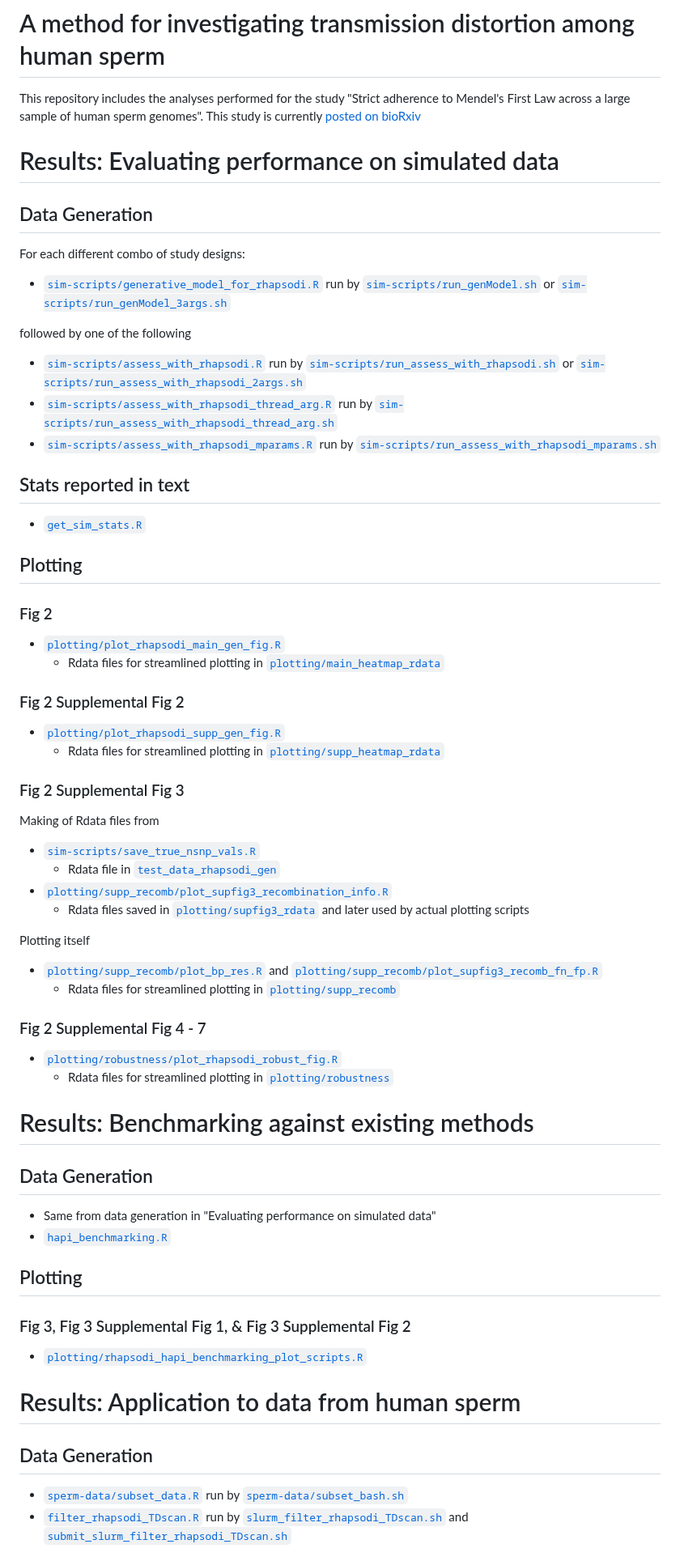
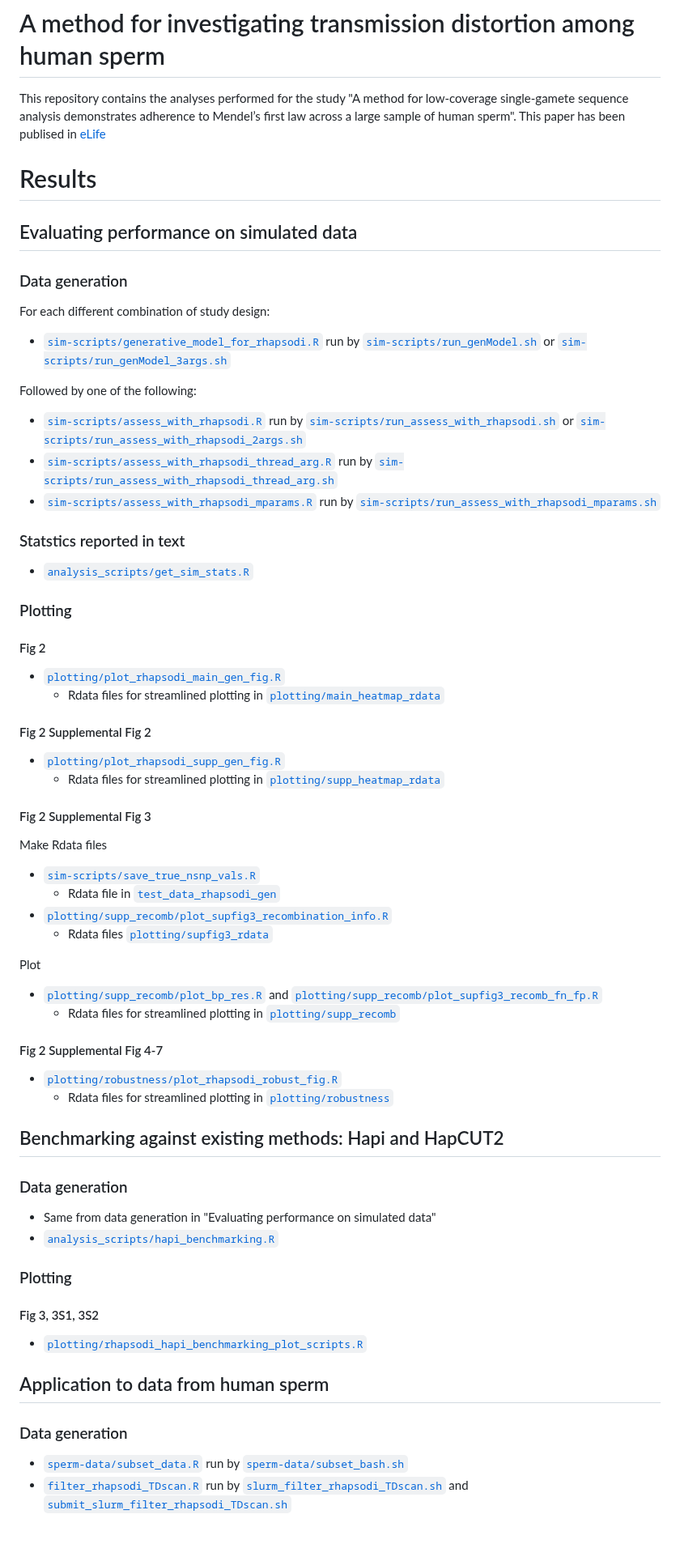
Before and after one commit to mccoy-lab/transmission-distortion, a Markdown page: README.md, the part around one of its changes. Shown at 81% size. GitHub-like rendering; blank space fills up the shorter version.

Commit message:
update readme to reflect file moves

```diff
--- a/README.md
+++ b/README.md
@@ -1,6 +1,6 @@
 # A method for investigating transmission distortion among human sperm
 
-This repository includes the analyses performed for the study "Strict adherence to Mendel's First Law across a large sample of human sperm genomes". This study is currently [posted on bioRxiv](https://www.biorxiv.org/content/10.1101/2021.11.19.469261v2)
+This repository contains the analyses performed for the study "A method for low-coverage single-gamete sequence analysis demonstrates adherence to Mendel’s first law across a large sample of human sperm". This paper has been publised in [eLife](https://elifesciences.org/articles/76383)
 
 <!--
 - filtering_bell_data: info for filtering our Bell data based on genome consortia studies
@@ -11,69 +11,73 @@ This repository includes the analyses performed for the study "Strict adherence
 - sperm-data: steps for processing genotype data
 -->
 
-# Results: Evaluating performance on simulated data
+# Results
 
-## Data Generation
+## Evaluating performance on simulated data
 
-For each different combo of study designs:
+### Data generation
+
+For each different combination of study design:
 
 * [`sim-scripts/generative_model_for_rhapsodi.R`](https://github.com/mccoy-lab/transmission-distortion/blob/master/sim-scripts/generative_model_for_rhapsodi.R) run by [`sim-scripts/run_genModel.sh`](https://github.com/mccoy-lab/transmission-distortion/blob/master/sim-scripts/run_genModel.sh) or [`sim-scripts/run_genModel_3args.sh`](https://github.com/mccoy-lab/transmission-distortion/blob/master/sim-scripts/run_genModel_3args.sh)
 
-followed by one of the following
+Followed by one of the following:
 
 * [`sim-scripts/assess_with_rhapsodi.R`](https://github.com/mccoy-lab/transmission-distortion/blob/master/sim-scripts/assess_with_rhapsodi.R) run by [`sim-scripts/run_assess_with_rhapsodi.sh`](https://github.com/mccoy-lab/transmission-distortion/blob/master/sim-scripts/run_assess_with_rhapsodi.sh) or [`sim-scripts/run_assess_with_rhapsodi_2args.sh`](https://github.com/mccoy-lab/transmission-distortion/blob/master/sim-scripts/run_assess_with_rhapsodi_2args.sh)
 * [`sim-scripts/assess_with_rhapsodi_thread_arg.R`](https://github.com/mccoy-lab/transmission-distortion/blob/master/sim-scripts/assess_with_rhapsodi_thread_arg.R) run by [`sim-scripts/run_assess_with_rhapsodi_thread_arg.sh`](https://github.com/mccoy-lab/transmission-distortion/blob/master/sim-scripts/run_assess_with_rhapsodi_thread_arg.sh)
 * [`sim-scripts/assess_with_rhapsodi_mparams.R`](https://github.com/mccoy-lab/transmission-distortion/blob/master/sim-scripts/assess_with_rhapsodi_mparams.R) run by [`sim-scripts/run_assess_with_rhapsodi_mparams.sh`](https://github.com/mccoy-lab/transmission-distortion/blob/master/sim-scripts/run_assess_with_rhapsodi_mparams.sh)
 
-## Stats reported in text
+### Statstics reported in text
 
-* [`get_sim_stats.R`](https://github.com/mccoy-lab/transmission-distortion/blob/master/get_sim_stats.R)
+* [`analysis_scripts/get_sim_stats.R`](https://github.com/mccoy-lab/transmission-distortion/blob/master/analysis_scripts/get_sim_stats.R)
 
-## Plotting
+### Plotting
 
-### Fig 2
+#### Fig 2
 
 * [`plotting/plot_rhapsodi_main_gen_fig.R`](https://github.com/mccoy-lab/transmission-distortion/blob/master/plotting/plot_rhapsodi_main_gen_fig.R)
   * Rdata files for streamlined plotting in [`plotting/main_heatmap_rdata`](https://github.com/mccoy-lab/transmission-distortion/tree/master/plotting/main_heatmap_Rdata)
 
-### Fig 2 Supplemental Fig 2
+#### Fig 2 Supplemental Fig 2
 
 * [`plotting/plot_rhapsodi_supp_gen_fig.R`](https://github.com/mccoy-lab/transmission-distortion/blob/master/plotting/plot_rhapsodi_supp_gen_fig.R)
   * Rdata files for streamlined plotting in [`plotting/supp_heatmap_rdata`](https://github.com/mccoy-lab/transmission-distortion/tree/master/plotting/supp_heatmap_Rdata)
 
-### Fig 2 Supplemental Fig 3
+#### Fig 2 Supplemental Fig 3
 
-Making of Rdata files from
+Make Rdata files
 * [`sim-scripts/save_true_nsnp_vals.R`](https://github.com/mccoy-lab/transmission-distortion/blob/master/sim-scripts/save_true_nsnp_vals.R)
   * Rdata file in [`test_data_rhapsodi_gen`](https://github.com/mccoy-lab/transmission-distortion/tree/master/test_data_rhapsodi_gen)
 * [`plotting/supp_recomb/plot_supfig3_recombination_info.R`](https://github.com/mccoy-lab/transmission-distortion/blob/master/plotting/supp_recomb/plot_supfig3_recombination_info.R)
-  * Rdata files saved in [`plotting/supfig3_rdata`](https://github.com/mccoy-lab/transmission-distortion/tree/master/plotting/supfig3_rdata) and later used by actual plotting scripts
+  * Rdata files [`plotting/supfig3_rdata`](https://github.com/mccoy-lab/transmission-distortion/tree/master/plotting/supfig3_rdata)
 
-Plotting itself
+Plot
 * [`plotting/supp_recomb/plot_bp_res.R`](https://github.com/mccoy-lab/transmission-distortion/blob/master/plotting/supp_recomb/plot_bp_res.R) and [`plotting/supp_recomb/plot_supfig3_recomb_fn_fp.R`](https://github.com/mccoy-lab/transmission-distortion/blob/master/plotting/supp_recomb/plot_supfig3_recomb_fn_fp.R)
   * Rdata files for streamlined plotting in [`plotting/supp_recomb`](https://github.com/mccoy-lab/transmission-distortion/tree/master/plotting/supp_recomb)
 
-### Fig 2 Supplemental Fig 4 - 7
+#### Fig 2 Supplemental Fig 4-7
 
 * [`plotting/robustness/plot_rhapsodi_robust_fig.R`](https://github.com/mccoy-lab/transmission-distortion/blob/master/plotting/robustness/plot_rhapsodi_robust_fig.R)
   * Rdata files for streamlined plotting in [`plotting/robustness`](https://github.com/mccoy-lab/transmission-distortion/tree/master/plotting/robustness)
 
-# Results: Benchmarking against existing methods
 
-## Data Generation
+## Benchmarking against existing methods: Hapi and HapCUT2
+
+### Data generation
 
 * Same from data generation in "Evaluating performance on simulated data"
-* [`hapi_benchmarking.R`](https://github.com/mccoy-lab/transmission-distortion/blob/master/hapi_benchmarking.R)
+* [`analysis_scripts/hapi_benchmarking.R`](https://github.com/mccoy-lab/transmission-distortion/blob/master/analysis_scripts/hapi_benchmarking.R)
 
-## Plotting
+### Plotting
 
-### Fig 3, Fig 3 Supplemental Fig 1, & Fig 3 Supplemental Fig 2
+#### Fig 3, 3S1, 3S2
 
 * [`plotting/rhapsodi_hapi_benchmarking_plot_scripts.R`](https://github.com/mccoy-lab/transmission-distortion/blob/master/plotting/rhapsodi_hapi_benchmarking_plot_scripts.R)
 
-# Results: Application to data from human sperm
 
-## Data Generation
+## Application to data from human sperm
+
+### Data generation
 
 * [`sperm-data/subset_data.R`](https://github.com/mccoy-lab/transmission-distortion/blob/master/sperm-data/subset_data.R) run by [`sperm-data/subset_bash.sh`](https://github.com/mccoy-lab/transmission-distortion/blob/master/sperm-data/subset_bash.sh)
 * [`filter_rhapsodi_TDscan.R`](https://github.com/mccoy-lab/transmission-distortion/blob/master/filter_rhapsodi_TDscan.R) run by [`slurm_filter_rhapsodi_TDscan.sh`](https://github.com/mccoy-lab/transmission-distortion/blob/master/slurm_filter_rhapsodi_TDscan.sh) and [`submit_slurm_filter_rhapsodi_TDscan.sh`](https://github.com/mccoy-lab/transmission-distortion/blob/master/submit_slurm_filter_rhapsodi_TDscan.sh)
```
Also changed, not shown: other parts of README.md (+44 -25 lines).
